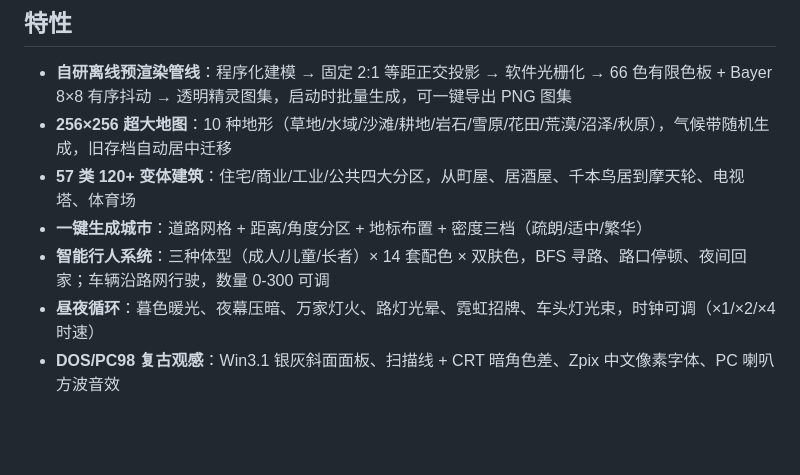
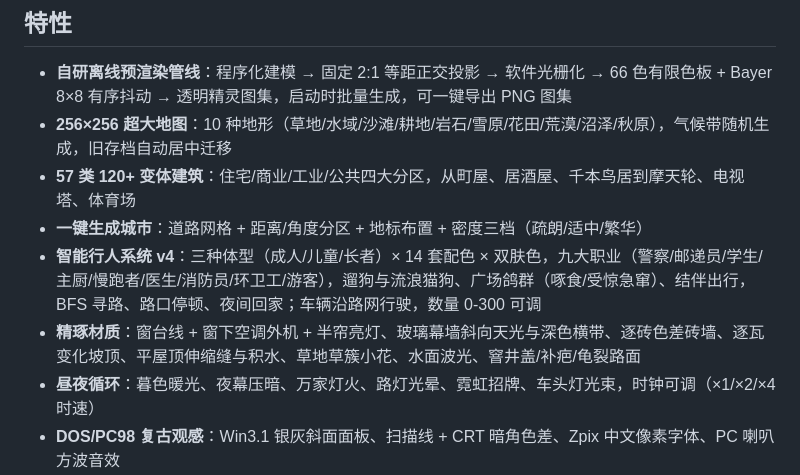
Before and after one commit to 43aquarius/pixel-city, a Markdown page: README.md, the part around one of its changes. Drawn GitHub-style; blank space fills up the shorter version.

Commit message:
人物系统 v4 + 材质精细化：九职业（医生/消防员/环卫工/游客）+ 广场鸽群 + 窗台空调外机/半帘亮灯/幕墙天光/逐砖色差等材质升级

```diff
--- a/README.md
+++ b/README.md
@@ -12,7 +14,8 @@
 - **256×256 超大地图**：10 种地形（草地/水域/沙滩/耕地/岩石/雪原/花田/荒漠/沼泽/秋原），气候带随机生成，旧存档自动居中迁移
 - **57 类 120+ 变体建筑**：住宅/商业/工业/公共四大分区，从町屋、居酒屋、千本鸟居到摩天轮、电视塔、体育场
 - **一键生成城市**：道路网格 + 距离/角度分区 + 地标布置 + 密度三档（疏朗/适中/繁华）
-- **智能行人系统**：三种体型（成人/儿童/长者）× 14 套配色 × 双肤色，BFS 寻路、路口停顿、夜间回家；车辆沿路网行驶，数量 0-300 可调
+- **智能行人系统 v4**：三种体型（成人/儿童/长者）× 14 套配色 × 双肤色，九大职业（警察/邮递员/学生/主厨/慢跑者/医生/消防员/环卫工/游客），遛狗与流浪猫狗、广场鸽群（啄食/受惊急窜）、结伴出行，BFS 寻路、路口停顿、夜间回家；车辆沿路网行驶，数量 0-300 可调
+- **精琢材质**：窗台线 + 窗下空调外机 + 半帘亮灯、玻璃幕墙斜向天光与深色横带、逐砖色差砖墙、逐瓦变化坡顶、平屋顶伸缩缝与积水、草地草簇小花、水面波光、窨井盖/补疤/龟裂路面
 - **昼夜循环**：暮色暖光、夜幕压暗、万家灯火、路灯光晕、霓虹招牌、车头灯光束，时钟可调（×1/×2/×4 时速）
 - **DOS/PC98 复古观感**：Win3.1 银灰斜面面板、扫描线 + CRT 暗角色差、Zpix 中文像素字体、PC 喇叭方波音效
 - **全端适配**：桌面拖拽/滚轮缩放，移动端单指平移/双指捏合缩放 + 底部抽屉，全部面板可收缩
```
Also changed, not shown: other parts of README.md (+3 -1 lines), docs/city-closeup.png, docs/city-night.png (added), docs/city-overview.png, 7 other files.
